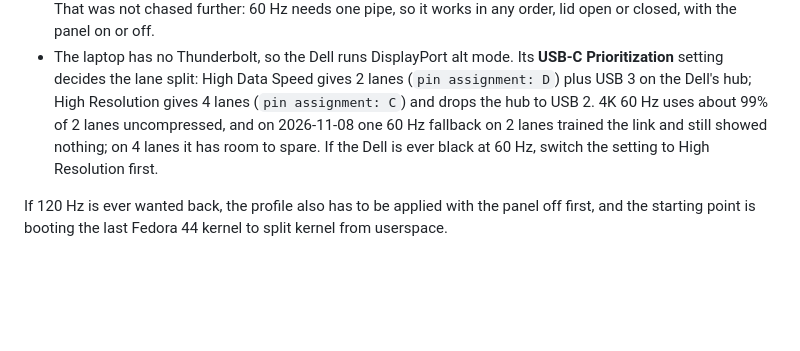
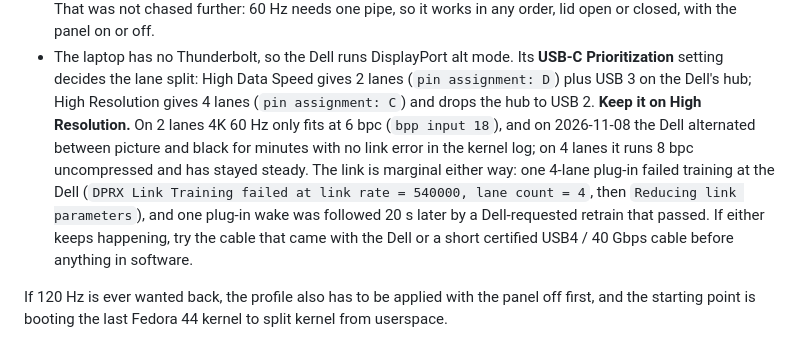
Before and after one commit to vishnukg/initd, a Markdown page: docs/linux-monitors.md, the part around the change. Drawn GitHub-style; blank space fills up the shorter version.

Commit message:
docs: keep the Dell on USB-C Prioritization High Resolution
On 2 lanes 4K 60 Hz fits only at 6 bpc and the Dell flickered between
picture and black; on 4 lanes it runs 8 bpc and has stayed steady. Notes
the marginal link (one failed training, one Dell-requested retrain) and
that the cable is the next thing to try.

Co-Authored-By: Claude Opus 5.5 <noreply@anthropic.com>

```diff
--- a/docs/linux-monitors.md
+++ b/docs/linux-monitors.md
@@ -121,10 +121,16 @@ the kernel's debug log (`drm.debug=0x114`) shows why:
   **USB-C Prioritization** setting decides the lane split: High Data Speed
   gives 2 lanes (`pin assignment: D`) plus USB 3 on the Dell's hub; High
   Resolution gives 4 lanes (`pin assignment: C`) and drops the hub to USB 2.
-  4K 60 Hz uses about 99% of 2 lanes uncompressed, and on 2026-11-08 one
-  60 Hz fallback on 2 lanes trained the link and still showed nothing; on 4
-  lanes it has room to spare. If the Dell is ever black at 60 Hz, switch the
-  setting to High Resolution first.
+  **Keep it on High Resolution.** On 2 lanes 4K 60 Hz only fits at 6 bpc
+  (`bpp input 18`), and on 2026-11-08 the Dell alternated between picture
+  and black for minutes with no link error in the kernel log; on 4 lanes it
+  runs 8 bpc uncompressed and has stayed steady. The link is marginal
+  either way: one 4-lane plug-in failed training at the Dell
+  (`DPRX Link Training failed at link rate = 540000, lane count = 4`, then
+  `Reducing link parameters`), and one plug-in wake was followed 20 s later
+  by a Dell-requested retrain that passed. If either keeps happening, try the
+  cable that came with the Dell or a short certified USB4 / 40 Gbps cable
+  before anything in software.
 
 If 120 Hz is ever wanted back, the profile also has to be applied with the
 panel off first, and the starting point is booting the last Fedora 44 kernel
```
